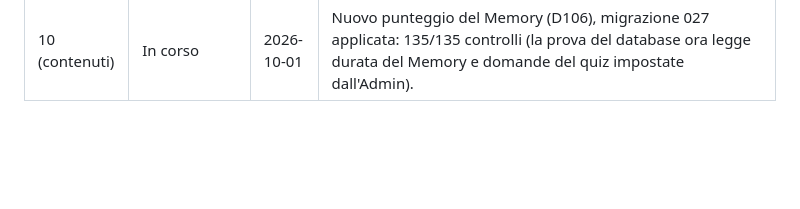
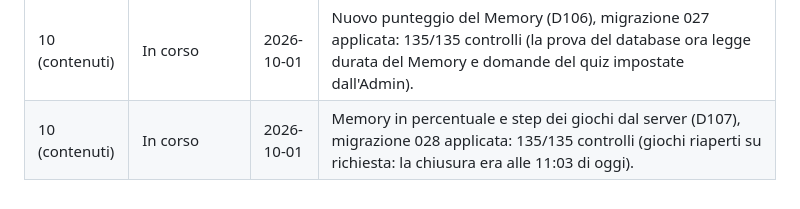
Before and after one commit to OratorioTorchiati/sagra-porcino, a Markdown page: docs/05-DECISIONI.md, the part around the change. Drawn GitHub-style; blank space fills up the shorter version.

Commit message:
Registro: migrazione 028 applicata (135/135)
Co-Authored-By: Claude Opus 5.5 <noreply@anthropic.com>

```diff
--- a/docs/05-DECISIONI.md
+++ b/docs/05-DECISIONI.md
@@ -178,3 +178,4 @@ Aggiungere una riga a fine di ogni tappa.
 | 8 (ritocchi) | Completata | 2026-09-30 | Vincitori e classifica senza account dal pannello (D101), menù in due tabelle con trascinamento (D102), sezioni ricontrollate a ogni cambio di pagina (D100); migrazione 025 applicata: 131/131 controlli. |
 | 10 (contenuti) | In corso | 2026-09-30 | Memory con le 8 foto vere, più leggere (D103, D105); quiz con 130 domande e numero di domande dal pannello (D104), migrazione 026 applicata: 135/135 controlli. |
 | 10 (contenuti) | In corso | 2026-10-01 | Nuovo punteggio del Memory (D106), migrazione 027 applicata: 135/135 controlli (la prova del database ora legge durata del Memory e domande del quiz impostate dall'Admin). |
+| 10 (contenuti) | In corso | 2026-10-01 | Memory in percentuale e step dei giochi dal server (D107), migrazione 028 applicata: 135/135 controlli (giochi riaperti su richiesta: la chiusura era alle 11:03 di oggi). |
```
